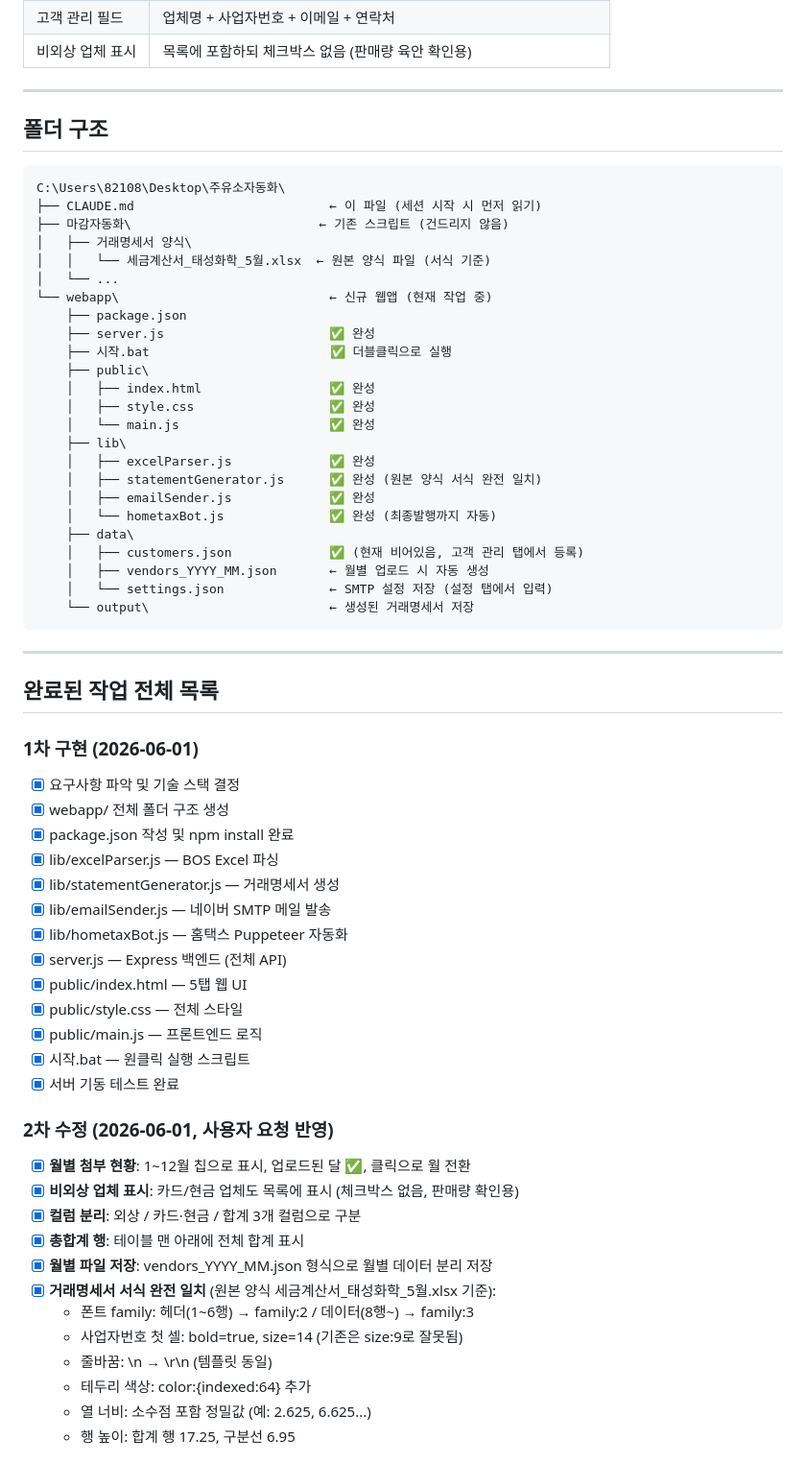
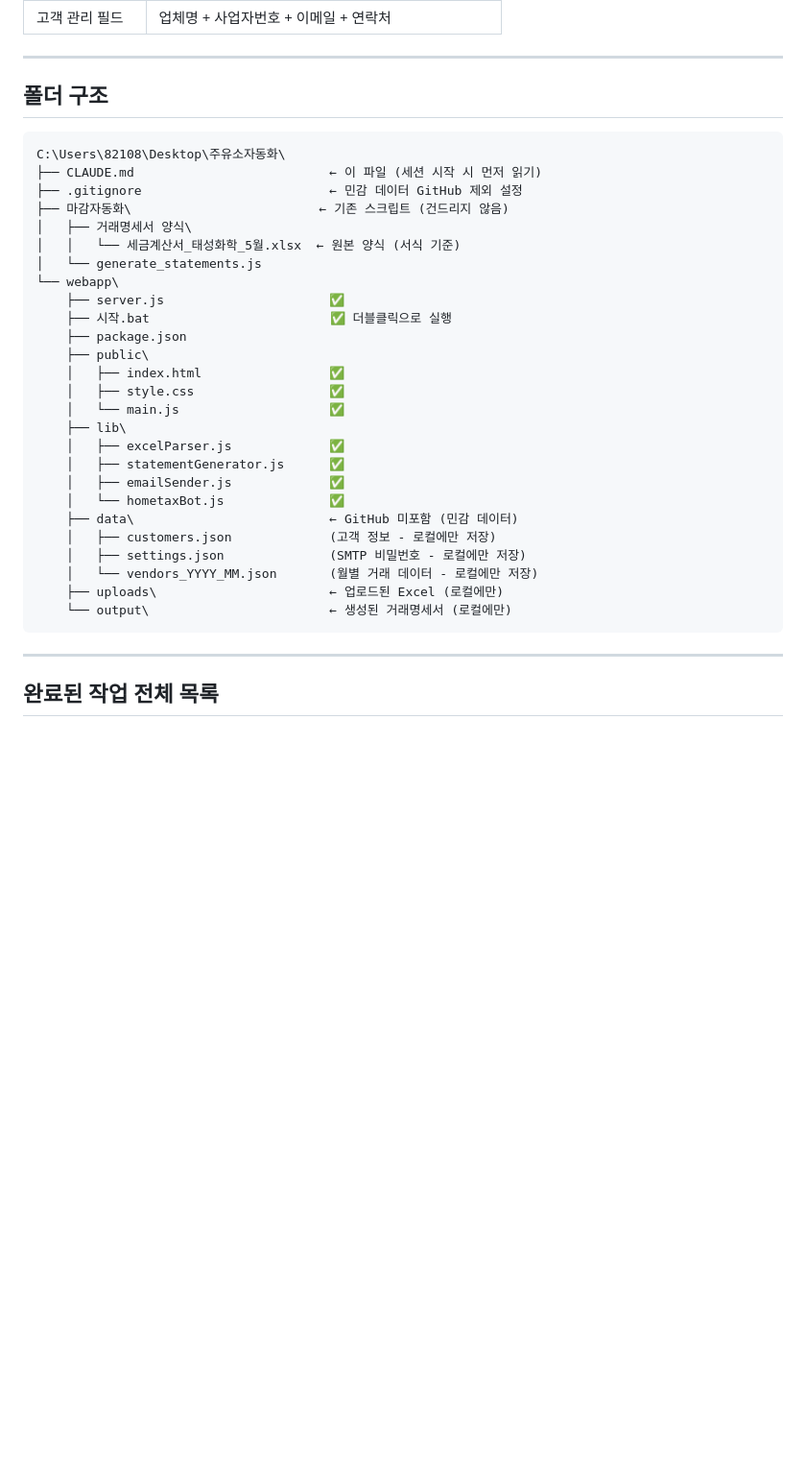
Before and after one commit to gksfkwldud1512-ctrl/-, a Markdown page: 주유소자동화/CLAUDE.md, the part around one of its changes. Shown at 96% size. Rendered like a GitHub page; blank space fills up the shorter version.

````diff
--- a/주유소자동화/CLAUDE.md
+++ b/주유소자동화/CLAUDE.md
@@ -58,5 +83,4 @@
 | 고객 관리 필드 | 업체명 + 사업자번호 + 이메일 + 연락처 |
-| 비외상 업체 표시 | 목록에 포함하되 체크박스 없음 (판매량 육안 확인용) |
 
 ---
 
@@ -65,60 +89,33 @@
 ```
 C:\Users\82108\Desktop\주유소자동화\
 ├── CLAUDE.md                          ← 이 파일 (세션 시작 시 먼저 읽기)
+├── .gitignore                         ← 민감 데이터 GitHub 제외 설정
 ├── 마감자동화\                         ← 기존 스크립트 (건드리지 않음)
 │   ├── 거래명세서 양식\
-│   │   └── 세금계산서_태성화학_5월.xlsx  ← 원본 양식 파일 (서식 기준)
-│   └── ...
-└── webapp\                            ← 신규 웹앱 (현재 작업 중)
+│   │   └── 세금계산서_태성화학_5월.xlsx  ← 원본 양식 (서식 기준)
+│   └── generate_statements.js
+└── webapp\
+    ├── server.js                      ✅
+    ├── 시작.bat                        ✅ 더블클릭으로 실행
     ├── package.json
-    ├── server.js                      ✅ 완성
-    ├── 시작.bat                        ✅ 더블클릭으로 실행
     ├── public\
-    │   ├── index.html                 ✅ 완성
-    │   ├── style.css                  ✅ 완성
-    │   └── main.js                    ✅ 완성
+    │   ├── index.html                 ✅
+    │   ├── style.css                  ✅
+    │   └── main.js                    ✅
     ├── lib\
-    │   ├── excelParser.js             ✅ 완성
-    │   ├── statementGenerator.js      ✅ 완성 (원본 양식 서식 완전 일치)
-    │   ├── emailSender.js             ✅ 완성
-    │   └── hometaxBot.js              ✅ 완성 (최종발행까지 자동)
-    ├── data\
-    │   ├── customers.json             ✅ (현재 비어있음, 고객 관리 탭에서 등록)
-    │   ├── vendors_YYYY_MM.json       ← 월별 업로드 시 자동 생성
-    │   └── settings.json              ← SMTP 설정 저장 (설정 탭에서 입력)
-    └── output\                        ← 생성된 거래명세서 저장
+    │   ├── excelParser.js             ✅
+    │   ├── statementGenerator.js      ✅
+    │   ├── emailSender.js             ✅
+    │   └── hometaxBot.js              ✅
+    ├── data\                          ← GitHub 미포함 (민감 데이터)
+    │   ├── customers.json             (고객 정보 - 로컬에만 저장)
+    │   ├── settings.json              (SMTP 비밀번호 - 로컬에만 저장)
+    │   └── vendors_YYYY_MM.json       (월별 거래 데이터 - 로컬에만 저장)
+    ├── uploads\                       ← 업로드된 Excel (로컬에만)
+    └── output\                        ← 생성된 거래명세서 (로컬에만)
 ```
 
 ---
 
 ## 완료된 작업 전체 목록
 
-### 1차 구현 (2026-06-01)
-- [x] 요구사항 파악 및 기술 스택 결정
-- [x] webapp/ 전체 폴더 구조 생성
-- [x] package.json 작성 및 npm install 완료
-- [x] lib/excelParser.js — BOS Excel 파싱
-- [x] lib/statementGenerator.js — 거래명세서 생성
-- [x] lib/emailSender.js — 네이버 SMTP 메일 발송
-- [x] lib/hometaxBot.js — 홈택스 Puppeteer 자동화
-- [x] server.js — Express 백엔드 (전체 API)
-- [x] public/index.html — 5탭 웹 UI
-- [x] public/style.css — 전체 스타일
-- [x] public/main.js — 프론트엔드 로직
-- [x] 시작.bat — 원클릭 실행 스크립트
-- [x] 서버 기동 테스트 완료
-
-### 2차 수정 (2026-06-01, 사용자 요청 반영)
-- [x] **월별 첨부 현황**: 1~12월 칩으로 표시, 업로드된 달 ✅, 클릭으로 월 전환
-- [x] **비외상 업체 표시**: 카드/현금 업체도 목록에 표시 (체크박스 없음, 판매량 확인용)
-- [x] **컬럼 분리**: 외상 / 카드·현금 / 합계 3개 컬럼으로 구분
-- [x] **총합계 행**: 테이블 맨 아래에 전체 합계 표시
-- [x] **월별 파일 저장**: vendors_YYYY_MM.json 형식으로 월별 데이터 분리 저장
-- [x] **거래명세서 서식 완전 일치** (원본 양식 세금계산서_태성화학_5월.xlsx 기준):
-  - 폰트 family: 헤더(1~6행) → family:2 / 데이터(8행~) → family:3
-  - 사업자번호 첫 셀: bold=true, size=14 (기존은 size:9로 잘못됨)
-  - 줄바꿈: \n → \r\n (템플릿 동일)
-  - 테두리 색상: color:{indexed:64} 추가
-  - 열 너비: 소수점 포함 정밀값 (예: 2.625, 6.625...)
-  - 행 높이: 합계 행 17.25, 구분선 6.95
-
````
Also changed, not shown: other parts of 주유소자동화/CLAUDE.md (+79 -61 lines).
